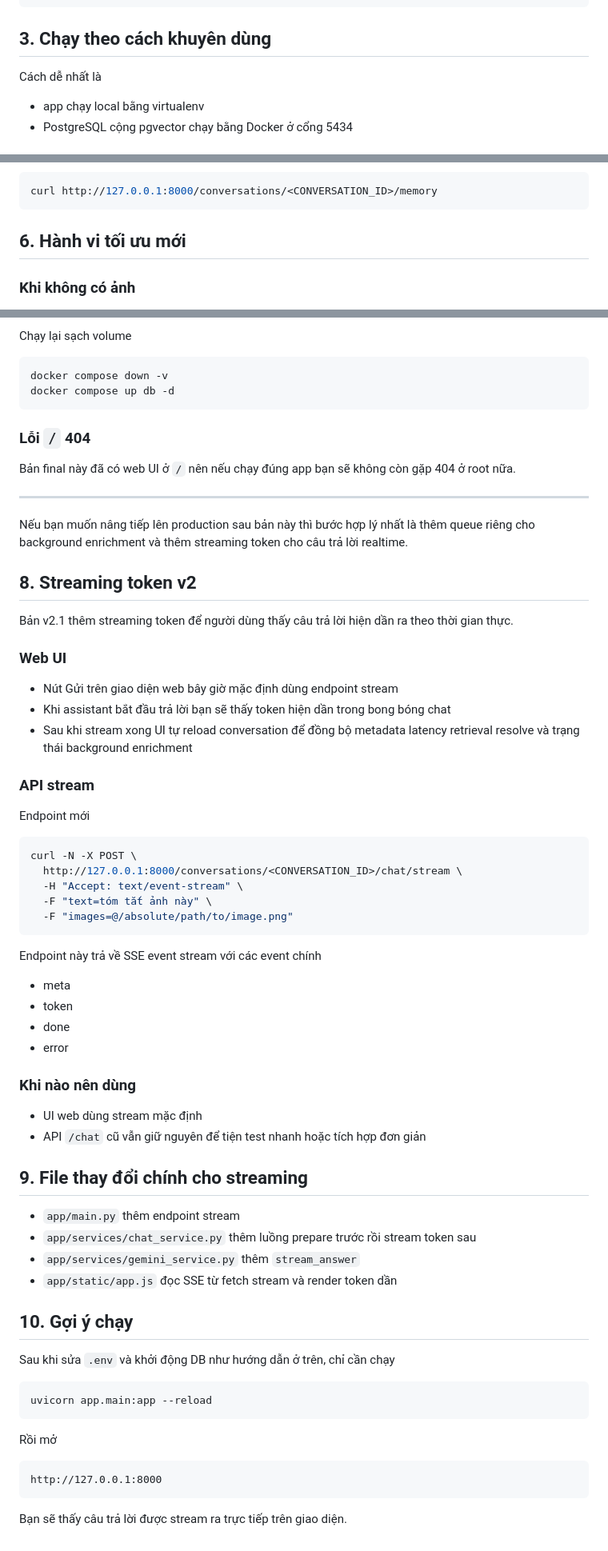
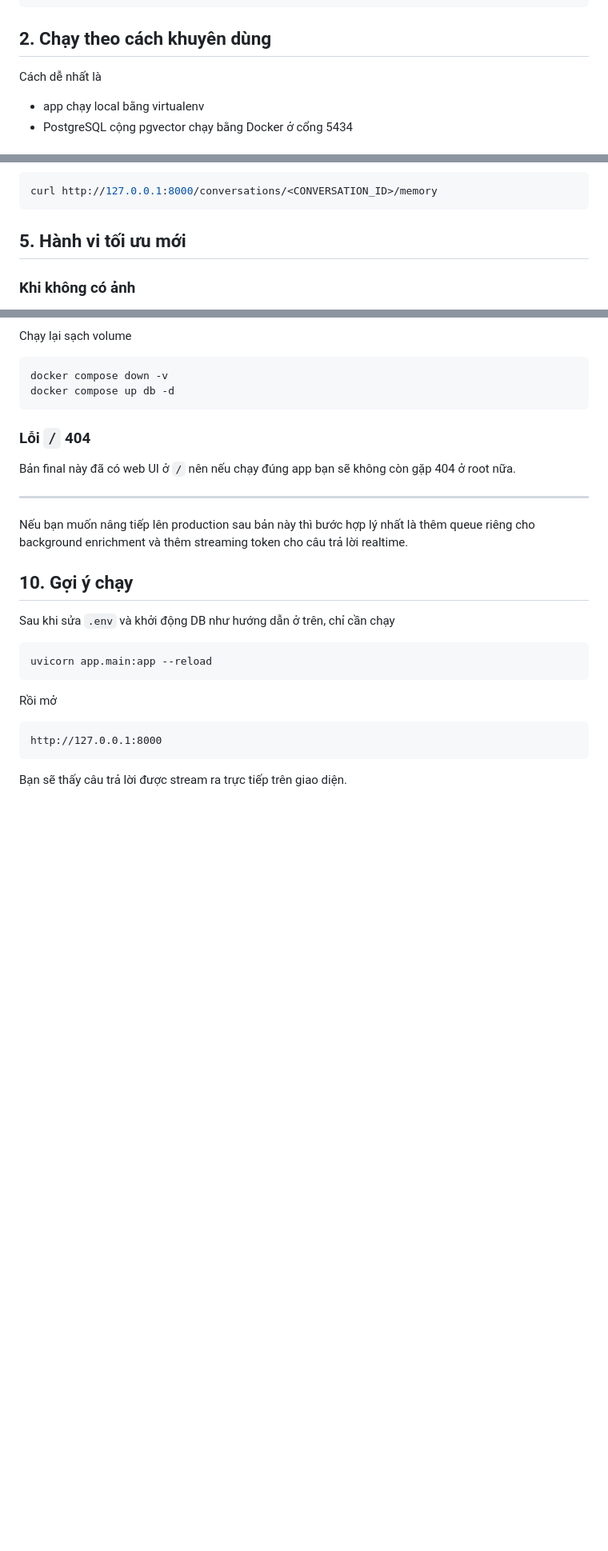
Before and after one commit to xngip/demo_context_windown, a Markdown page: README.md, 3 parts joined by grey strips. Shown at 80% size. GitHub-like rendering; blank space fills up the shorter version.

````diff
--- a/README.md
+++ b/README.md
@@ -110,7 +30,7 @@ multimodal_context_demo_final/
 └── README.md
 ```
 
-## 3. Chạy theo cách khuyên dùng
+## 2. Chạy theo cách khuyên dùng
 
 Cách dễ nhất là
 - app chạy local bằng virtualenv
@@ -237,7 +157,7 @@ curl -X POST \
 curl http://127.0.0.1:8000/conversations/<CONVERSATION_ID>/memory
 ```
 
-## 6. Hành vi tối ưu mới
+## 5. Hành vi tối ưu mới
 
 ### Khi không có ảnh
 - Không gọi analyze image
@@ -338,45 +257,6 @@ Bản final này đã có web UI ở `/` nên nếu chạy đúng app bạn sẽ
 
 Nếu bạn muốn nâng tiếp lên production sau bản này thì bước hợp lý nhất là thêm queue riêng cho background enrichment và thêm streaming token cho câu trả lời realtime.
 
-
-## 8. Streaming token v2
-
-Bản v2.1 thêm streaming token để người dùng thấy câu trả lời hiện dần ra theo thời gian thực.
-
-### Web UI
-- Nút Gửi trên giao diện web bây giờ mặc định dùng endpoint stream
-- Khi assistant bắt đầu trả lời bạn sẽ thấy token hiện dần trong bong bóng chat
-- Sau khi stream xong UI tự reload conversation để đồng bộ metadata latency retrieval resolve và trạng thái background enrichment
-
-### API stream
-
-Endpoint mới
-
-```bash
-curl -N -X POST \
-  http://127.0.0.1:8000/conversations/<CONVERSATION_ID>/chat/stream \
-  -H "Accept: text/event-stream" \
-  -F "text=tóm tắt ảnh này" \
-  -F "images=@/absolute/path/to/image.png"
-```
-
-Endpoint này trả về SSE event stream với các event chính
-- meta
-- token
-- done
-- error
-
-### Khi nào nên dùng
-- UI web dùng stream mặc định
-- API `/chat` cũ vẫn giữ nguyên để tiện test nhanh hoặc tích hợp đơn giản
-
-## 9. File thay đổi chính cho streaming
-
-- `app/main.py` thêm endpoint stream
-- `app/services/chat_service.py` thêm luồng prepare trước rồi stream token sau
-- `app/services/gemini_service.py` thêm `stream_answer`
-- `app/static/app.js` đọc SSE từ fetch stream và render token dần
-
 ## 10. Gợi ý chạy
 
 Sau khi sửa `.env` và khởi động DB như hướng dẫn ở trên, chỉ cần chạy
````
Also changed, not shown: other parts of README.md (+7 -88 lines).
